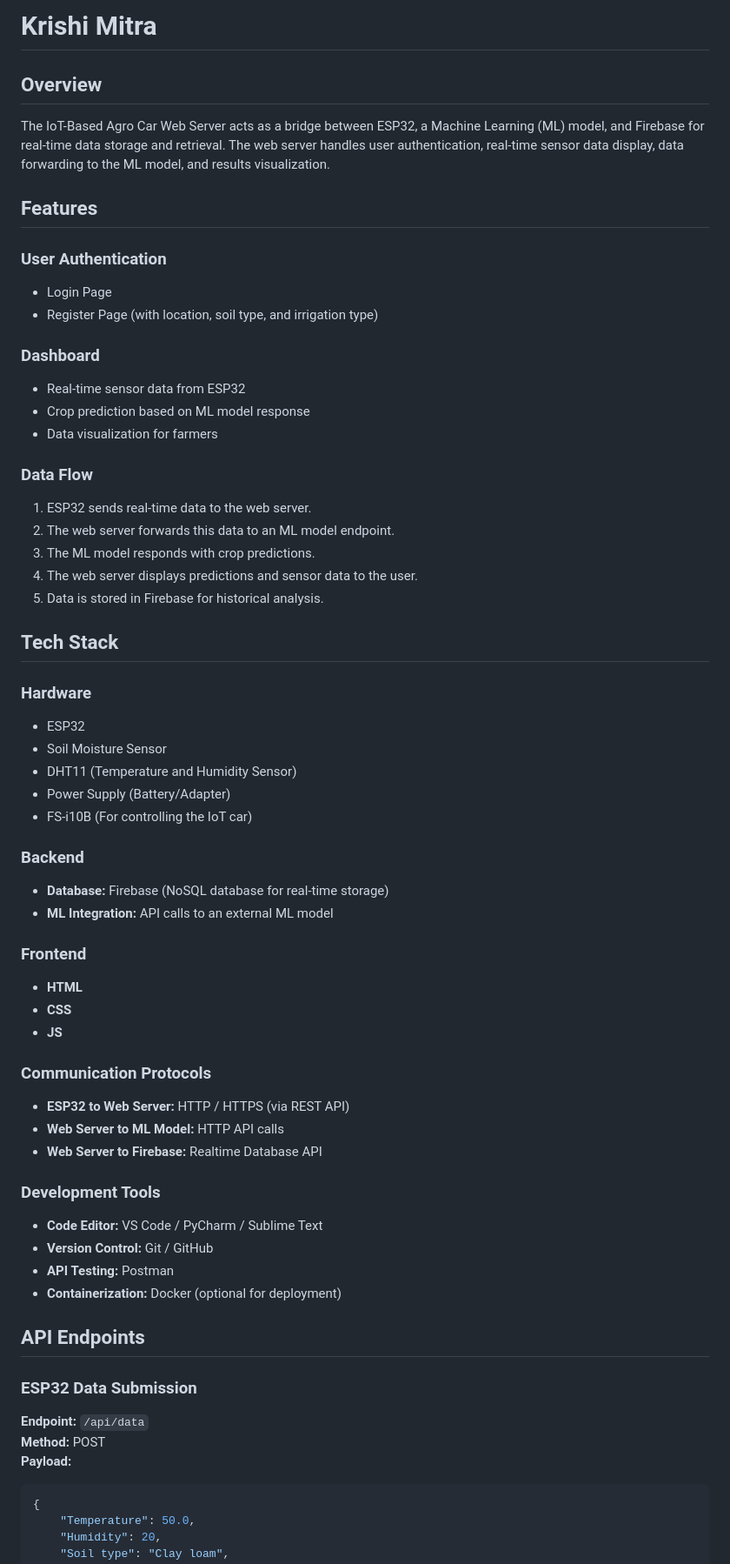
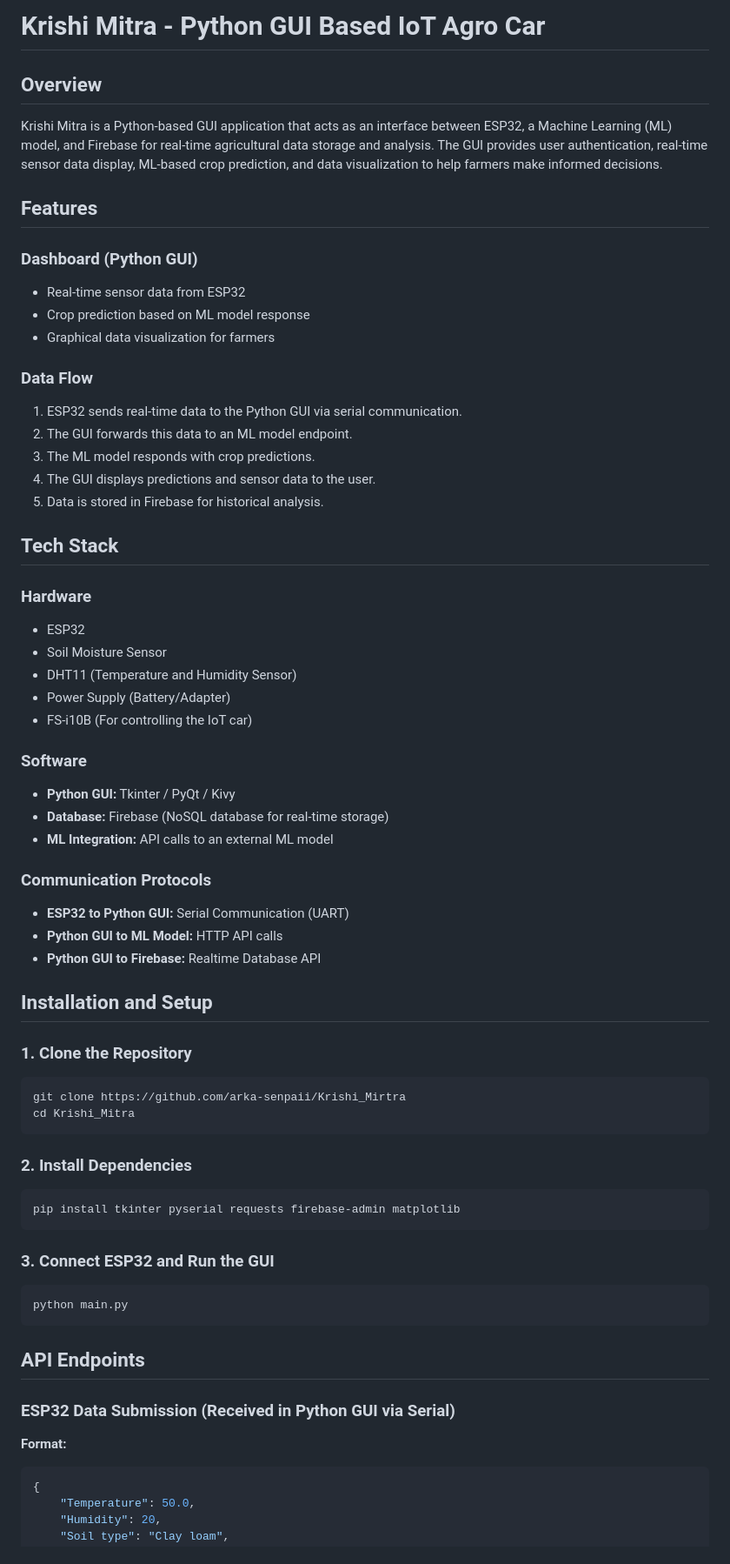
Before and after one commit to arka-senpaii/Krishi_Mitra, a Markdown page: readme.md, the part around the change printed below. Shown: that part at 87% size. GitHub-like rendering.

````diff
--- a/readme.md
+++ b/readme.md
@@ -1,23 +1,20 @@
-# Krishi Mitra
+# Krishi Mitra - Python GUI Based IoT Agro Car
 
 ## Overview
-The IoT-Based Agro Car Web Server acts as a bridge between ESP32, a Machine Learning (ML) model, and Firebase for real-time data storage and retrieval. The web server handles user authentication, real-time sensor data display, data forwarding to the ML model, and results visualization.
+Krishi Mitra is a Python-based GUI application that acts as an interface between ESP32, a Machine Learning (ML) model, and Firebase for real-time agricultural data storage and analysis. The GUI provides user authentication, real-time sensor data display, ML-based crop prediction, and data visualization to help farmers make informed decisions.
 
 ## Features
-### User Authentication
-- Login Page
-- Register Page (with location, soil type, and irrigation type)
 
-### Dashboard
+### Dashboard (Python GUI)
 - Real-time sensor data from ESP32
 - Crop prediction based on ML model response
-- Data visualization for farmers
+- Graphical data visualization for farmers
 
 ### Data Flow
-1. ESP32 sends real-time data to the web server.
-2. The web server forwards this data to an ML model endpoint.
+1. ESP32 sends real-time data to the Python GUI via serial communication.
+2. The GUI forwards this data to an ML model endpoint.
 3. The ML model responds with crop predictions.
-4. The web server displays predictions and sensor data to the user.
+4. The GUI displays predictions and sensor data to the user.
 5. Data is stored in Firebase for historical analysis.
 
 ## Tech Stack
@@ -28,31 +25,36 @@ The IoT-Based Agro Car Web Server acts as a bridge between ESP32, a Machine Lear
 - Power Supply (Battery/Adapter)
 - FS-i10B (For controlling the IoT car)
 
-### Backend
+### Software
+- **Python GUI:** Tkinter / PyQt / Kivy
 - **Database:** Firebase (NoSQL database for real-time storage)
 - **ML Integration:** API calls to an external ML model
 
-### Frontend
-- **HTML**
-- **CSS**
-- **JS**
+### Communication Protocols
+- **ESP32 to Python GUI:** Serial Communication (UART)
+- **Python GUI to ML Model:** HTTP API calls
+- **Python GUI to Firebase:** Realtime Database API
 
-### Communication Protocols
-- **ESP32 to Web Server:** HTTP / HTTPS (via REST API)
-- **Web Server to ML Model:** HTTP API calls
-- **Web Server to Firebase:** Realtime Database API
+## Installation and Setup
+### 1. Clone the Repository
+```sh
+git clone https://github.com/arka-senpaii/Krishi_Mirtra
+cd Krishi_Mitra
+```
 
-### Development Tools
-- **Code Editor:** VS Code / PyCharm / Sublime Text
-- **Version Control:** Git / GitHub
-- **API Testing:** Postman
-- **Containerization:** Docker (optional for deployment)
+### 2. Install Dependencies
+```sh
+pip install tkinter pyserial requests firebase-admin matplotlib
+```
+
+### 3. Connect ESP32 and Run the GUI
+```sh
+python main.py
+```
 
 ## API Endpoints
-### ESP32 Data Submission
-**Endpoint:** `/api/data`
-**Method:** POST
-**Payload:**
+### ESP32 Data Submission (Received in Python GUI via Serial)
+**Format:**
 ```json
 {
     "Temperature": 50.0,
````
Also changed, not shown: other parts of readme.md (+18 -33 lines).
